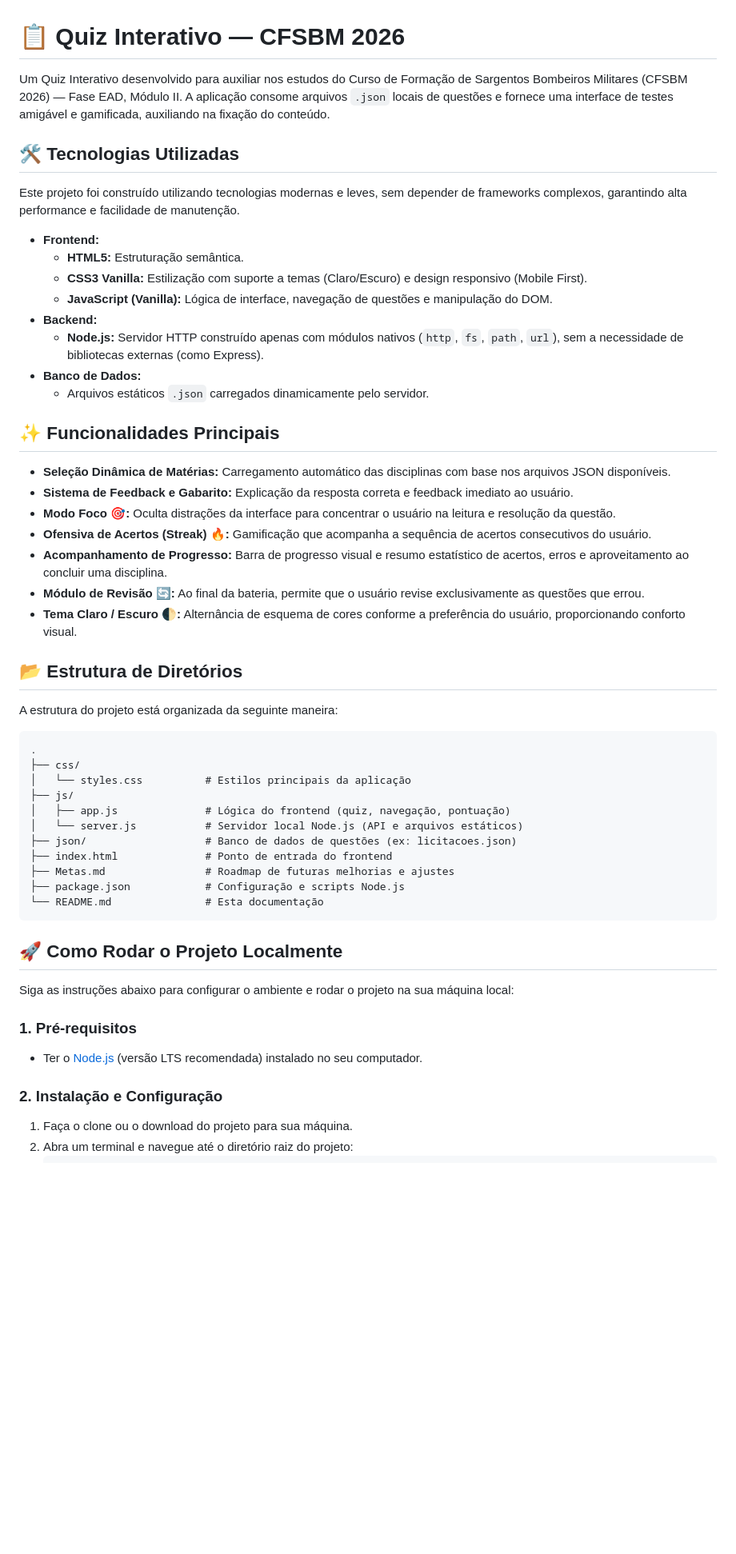
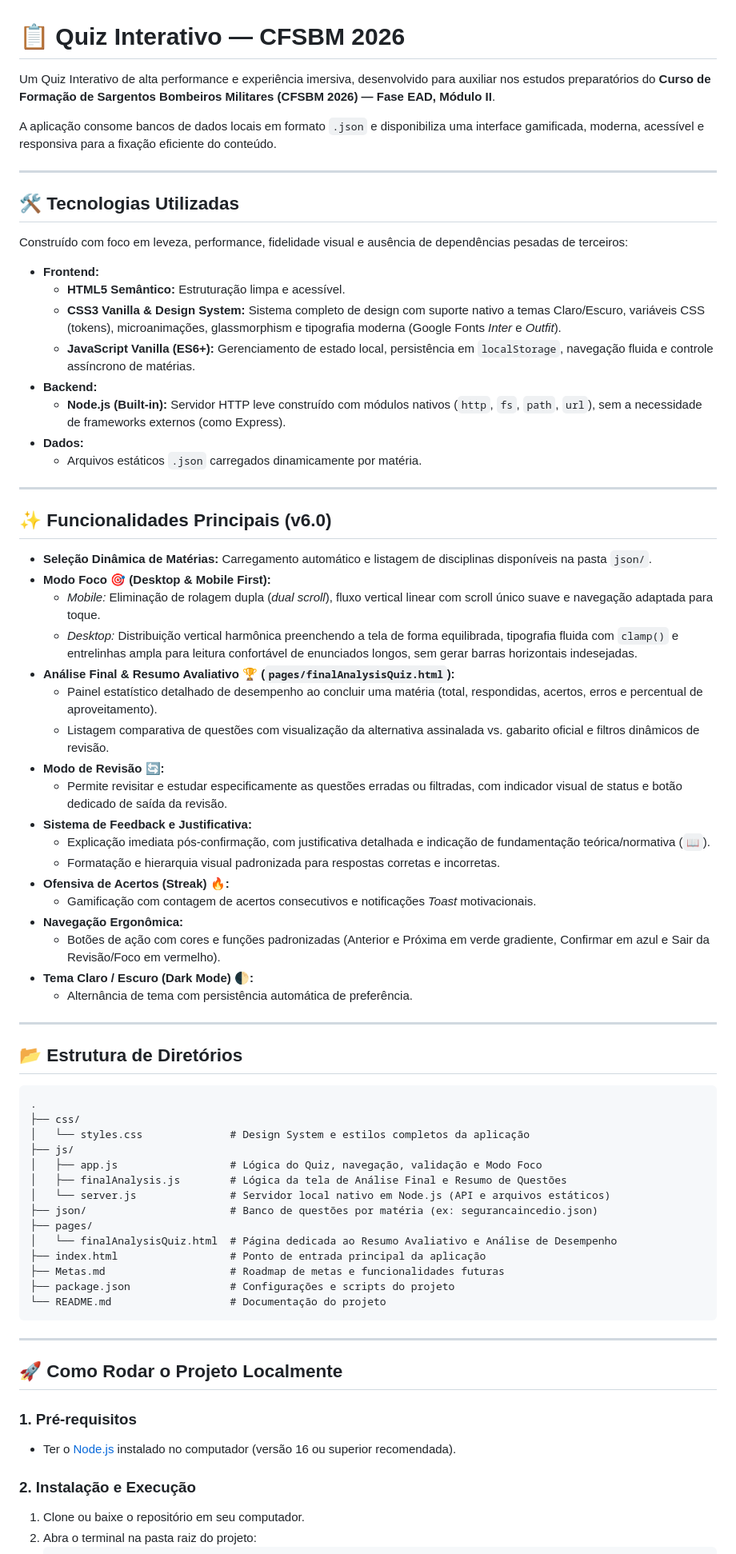
Before and after one commit to vitorpurcino/quiz-interativo, a Markdown page: README.md, the part around one of its changes. Shown at 80% size. Drawn GitHub-style; blank space fills up the shorter version.

Commit message:
Readme.md atualizado

````diff
--- a/README.md
+++ b/README.md
@@ -1,56 +1,76 @@
 # 📋 Quiz Interativo — CFSBM 2026
 
-Um Quiz Interativo desenvolvido para auxiliar nos estudos do Curso de Formação de Sargentos Bombeiros Militares (CFSBM 2026) — Fase EAD, Módulo II. A aplicação consome arquivos `.json` locais de questões e fornece uma interface de testes amigável e gamificada, auxiliando na fixação do conteúdo.
+Um Quiz Interativo de alta performance e experiência imersiva, desenvolvido para auxiliar nos estudos preparatórios do **Curso de Formação de Sargentos Bombeiros Militares (CFSBM 2026) — Fase EAD, Módulo II**.
+
+A aplicação consome bancos de dados locais em formato `.json` e disponibiliza uma interface gamificada, moderna, acessível e responsiva para a fixação eficiente do conteúdo.
+
+---
 
 ## 🛠️ Tecnologias Utilizadas
 
-Este projeto foi construído utilizando tecnologias modernas e leves, sem depender de frameworks complexos, garantindo alta performance e facilidade de manutenção.
+Construído com foco em leveza, performance, fidelidade visual e ausência de dependências pesadas de terceiros:
 
 - **Frontend:**
-  - **HTML5:** Estruturação semântica.
-  - **CSS3 Vanilla:** Estilização com suporte a temas (Claro/Escuro) e design responsivo (Mobile First).
-  - **JavaScript (Vanilla):** Lógica de interface, navegação de questões e manipulação do DOM.
+  - **HTML5 Semântico:** Estruturação limpa e acessível.
+  - **CSS3 Vanilla & Design System:** Sistema completo de design com suporte nativo a temas Claro/Escuro, variáveis CSS (tokens), microanimações, glassmorphism e tipografia moderna (Google Fonts *Inter* e *Outfit*).
+  - **JavaScript Vanilla (ES6+):** Gerenciamento de estado local, persistência em `localStorage`, navegação fluida e controle assíncrono de matérias.
 - **Backend:**
-  - **Node.js:** Servidor HTTP construído apenas com módulos nativos (`http`, `fs`, `path`, `url`), sem a necessidade de bibliotecas externas (como Express).
-- **Banco de Dados:**
-  - Arquivos estáticos `.json` carregados dinamicamente pelo servidor.
+  - **Node.js (Built-in):** Servidor HTTP leve construído com módulos nativos (`http`, `fs`, `path`, `url`), sem a necessidade de frameworks externos (como Express).
+- **Dados:**
+  - Arquivos estáticos `.json` carregados dinamicamente por matéria.
 
-## ✨ Funcionalidades Principais
+---
 
-- **Seleção Dinâmica de Matérias:** Carregamento automático das disciplinas com base nos arquivos JSON disponíveis.
-- **Sistema de Feedback e Gabarito:** Explicação da resposta correta e feedback imediato ao usuário.
-- **Modo Foco 🎯:** Oculta distrações da interface para concentrar o usuário na leitura e resolução da questão.
-- **Ofensiva de Acertos (Streak) 🔥:** Gamificação que acompanha a sequência de acertos consecutivos do usuário.
-- **Acompanhamento de Progresso:** Barra de progresso visual e resumo estatístico de acertos, erros e aproveitamento ao concluir uma disciplina.
-- **Módulo de Revisão 🔄:** Ao final da bateria, permite que o usuário revise exclusivamente as questões que errou.
-- **Tema Claro / Escuro 🌓:** Alternância de esquema de cores conforme a preferência do usuário, proporcionando conforto visual.
+## ✨ Funcionalidades Principais (v6.0)
+
+- **Seleção Dinâmica de Matérias:** Carregamento automático e listagem de disciplinas disponíveis na pasta `json/`.
+- **Modo Foco 🎯 (Desktop & Mobile First):**
+  - *Mobile:* Eliminação de rolagem dupla (*dual scroll*), fluxo vertical linear com scroll único suave e navegação adaptada para toque.
+  - *Desktop:* Distribuição vertical harmônica preenchendo a tela de forma equilibrada, tipografia fluida com `clamp()` e entrelinhas ampla para leitura confortável de enunciados longos, sem gerar barras horizontais indesejadas.
+- **Análise Final & Resumo Avaliativo 🏆 (`pages/finalAnalysisQuiz.html`):**
+  - Painel estatístico detalhado de desempenho ao concluir uma matéria (total, respondidas, acertos, erros e percentual de aproveitamento).
+  - Listagem comparativa de questões com visualização da alternativa assinalada vs. gabarito oficial e filtros dinâmicos de revisão.
+- **Modo de Revisão 🔄:**
+  - Permite revisitar e estudar especificamente as questões erradas ou filtradas, com indicador visual de status e botão dedicado de saída da revisão.
+- **Sistema de Feedback e Justificativa:**
+  - Explicação imediata pós-confirmação, com justificativa detalhada e indicação de fundamentação teórica/normativa (`📖`).
+  - Formatação e hierarquia visual padronizada para respostas corretas e incorretas.
+- **Ofensiva de Acertos (Streak) 🔥:**
+  - Gamificação com contagem de acertos consecutivos e notificações *Toast* motivacionais.
+- **Navegação Ergonômica:**
+  - Botões de ação com cores e funções padronizadas (Anterior e Próxima em verde gradiente, Confirmar em azul e Sair da Revisão/Foco em vermelho).
+- **Tema Claro / Escuro (Dark Mode) 🌓:**
+  - Alternância de tema com persistência automática de preferência.
+
+---
 
 ## 📂 Estrutura de Diretórios
-
-A estrutura do projeto está organizada da seguinte maneira:
 
 ```text
 .
 ├── css/
-│   └── styles.css          # Estilos principais da aplicação
+│   └── styles.css              # Design System e estilos completos da aplicação
 ├── js/
-│   ├── app.js              # Lógica do frontend (quiz, navegação, pontuação)
-│   └── server.js           # Servidor local Node.js (API e arquivos estáticos)
-├── json/                   # Banco de dados de questões (ex: licitacoes.json)
-├── index.html              # Ponto de entrada do frontend
-├── Metas.md                # Roadmap de futuras melhorias e ajustes
-├── package.json            # Configuração e scripts Node.js
-└── README.md               # Esta documentação
+│   ├── app.js                  # Lógica do Quiz, navegação, validação e Modo Foco
+│   ├── finalAnalysis.js        # Lógica da tela de Análise Final e Resumo de Questões
+│   └── server.js               # Servidor local nativo em Node.js (API e arquivos estáticos)
+├── json/                       # Banco de questões por matéria (ex: segurancaincedio.json)
+├── pages/
+│   └── finalAnalysisQuiz.html  # Página dedicada ao Resumo Avaliativo e Análise de Desempenho
+├── index.html                  # Ponto de entrada principal da aplicação
+├── Metas.md                    # Roadmap de metas e funcionalidades futuras
+├── package.json                # Configurações e scripts do projeto
+└── README.md                   # Documentação do projeto
 ```
+
+---
 
 ## 🚀 Como Rodar o Projeto Localmente
 
-Siga as instruções abaixo para configurar o ambiente e rodar o projeto na sua máquina local:
+### 1. Pré-requisitos
+- Ter o [Node.js](https://nodejs.org/pt-br/) instalado no computador (versão 16 ou superior recomendada).
 
-### 1. Pré-requisitos
-- Ter o [Node.js](https://nodejs.org/pt-br/) (versão LTS recomendada) instalado no seu computador.
-
-### 2. Instalação e Configuração
-1. Faça o clone ou o download do projeto para sua máquina.
-2. Abra um terminal e navegue até o diretório raiz do projeto:
+### 2. Instalação e Execução
+1. Clone ou baixe o repositório em seu computador.
+2. Abra o terminal na pasta raiz do projeto:
    ```bash
````
Also changed, not shown: other parts of README.md (+24 -19 lines).
